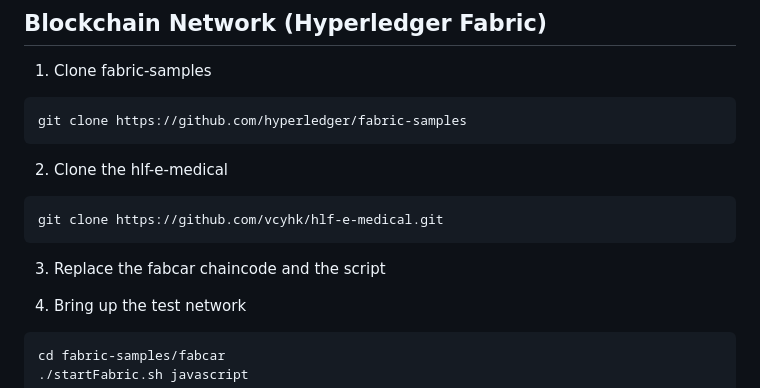
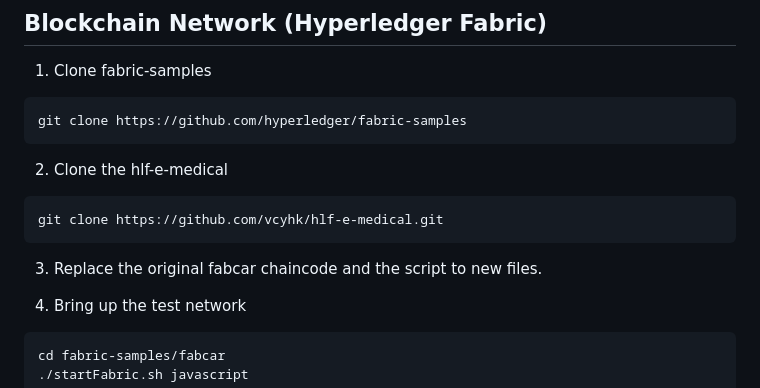
Before and after one commit to vcyhk/hlf-e-medical, a Markdown page: README.md, the part around the change. Drawn GitHub-style.

````diff
--- a/README.md
+++ b/README.md
@@ -23,7 +23,7 @@ git clone https://github.com/hyperledger/fabric-samples
 git clone https://github.com/vcyhk/hlf-e-medical.git
 ```
 
-3. Replace the fabcar chaincode and the script
+3. Replace the original fabcar chaincode and the script to new files.
 
 4. Bring up the test network
 ```
````
